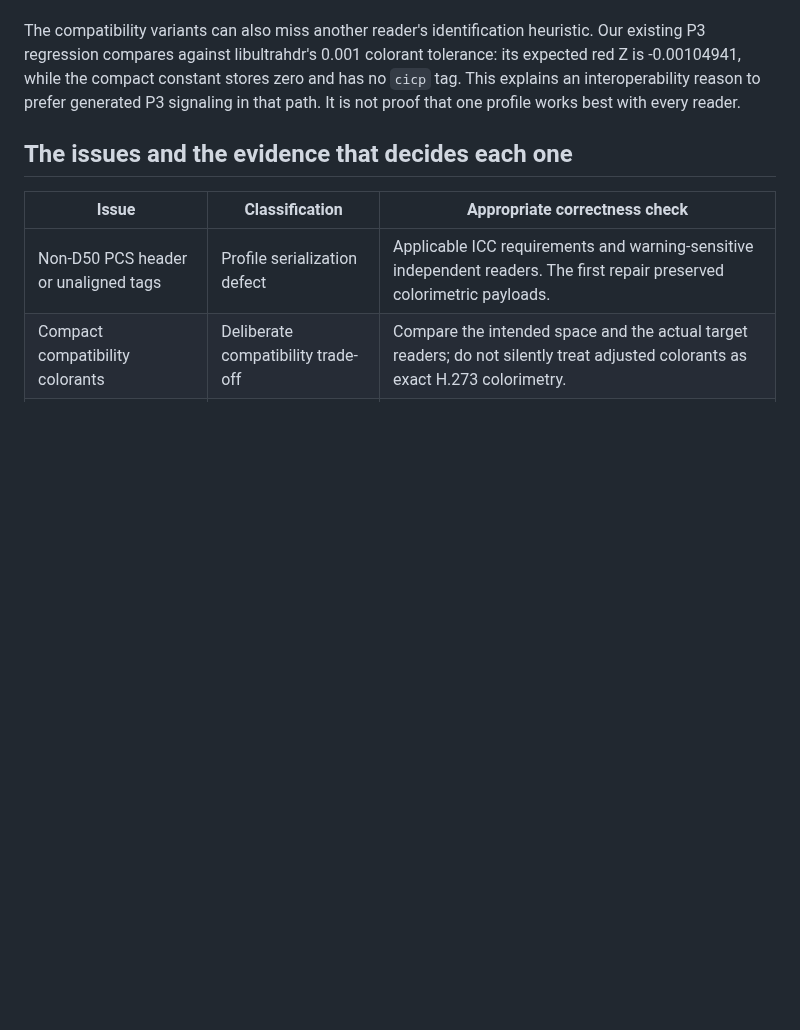
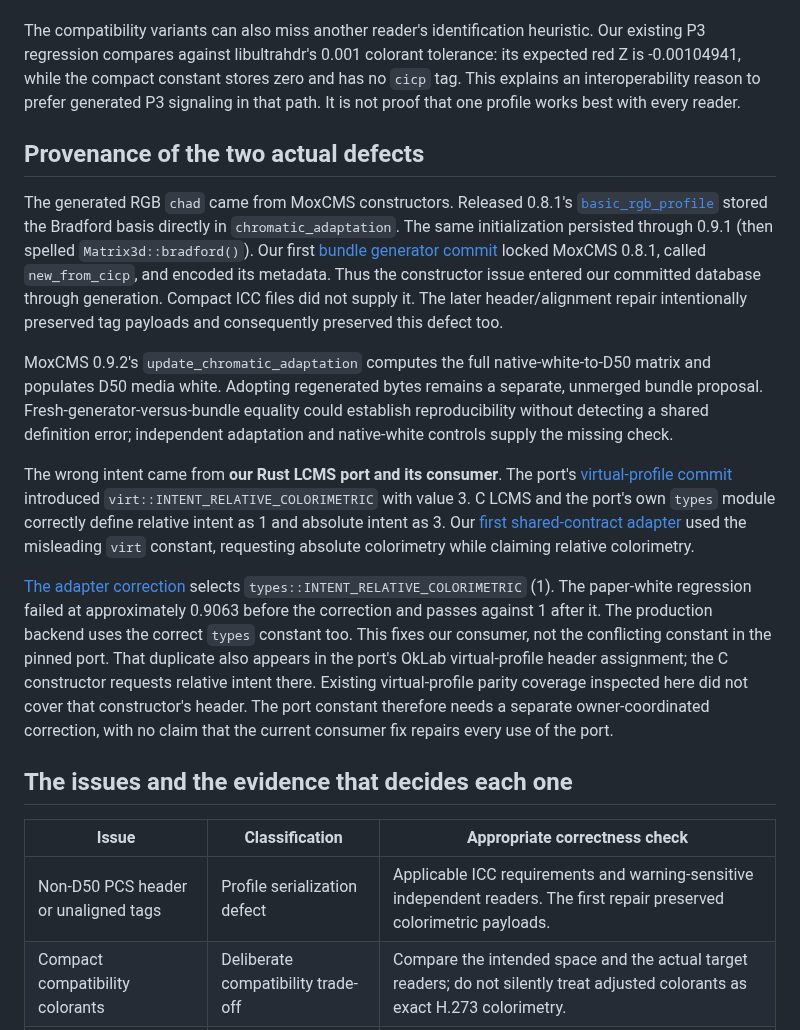
Before and after one commit to imazen/zenpixels, a Markdown page: docs/color-correctness-and-compatibility.md, the part around the change. Drawn GitHub-style; blank space fills up the shorter version.

Commit message:
docs: trace adaptation metadata and wrong intent to their introducing code

```diff
--- a/docs/color-correctness-and-compatibility.md
+++ b/docs/color-correctness-and-compatibility.md
@@ -60,6 +60,43 @@ stores zero and has no `cicp` tag. This explains an interoperability reason to
 prefer generated P3 signaling in that path. It is not proof that one profile
 works best with every reader.
 
+## Provenance of the two actual defects
+
+The generated RGB `chad` came from MoxCMS constructors. Released 0.8.1's
+[`basic_rgb_profile`](https://github.com/awxkee/moxcms/blob/c4affa196727d17f21a7f6f148a558867decb470/src/defaults.rs#L209)
+stored the Bradford basis directly in `chromatic_adaptation`. The same
+initialization persisted through 0.9.1 (then spelled `Matrix3d::bradford()`).
+Our first [bundle generator commit](https://github.com/imazen/zenpixels/commit/0d3d7d50b6424e61f70746e78c566c841ce8b65c)
+locked MoxCMS 0.8.1, called `new_from_cicp`, and encoded its metadata. Thus the
+constructor issue entered our committed database through generation. Compact
+ICC files did not supply it. The later header/alignment repair intentionally
+preserved tag payloads and consequently preserved this defect too.
+
+MoxCMS 0.9.2's `update_chromatic_adaptation` computes the full native-white-to-D50
+matrix and populates D50 media white. Adopting regenerated bytes remains a
+separate, unmerged bundle proposal. Fresh-generator-versus-bundle equality
+could establish reproducibility without detecting a shared definition error;
+independent adaptation and native-white controls supply the missing check.
+
+The wrong intent came from **our Rust LCMS port and its consumer**. The port's
+[virtual-profile commit](https://github.com/imazen/lcms/commit/7940ce6cadaa57be6d74cf0b944f961a0fedf3f8)
+introduced `virt::INTENT_RELATIVE_COLORIMETRIC` with value 3. C LCMS and the
+port's own `types` module correctly define relative intent as 1 and absolute
+intent as 3. Our [first shared-contract adapter](https://github.com/imazen/zenpixels/commit/671c441468dddda850dbb64a7d38e70cebe12928)
+used the misleading `virt` constant, requesting absolute colorimetry while
+claiming relative colorimetry.
+
+[The adapter correction](https://github.com/imazen/zenpixels/commit/9219c5de100405ab167d3cd0b5dde57a4239eb6d)
+selects `types::INTENT_RELATIVE_COLORIMETRIC` (1). The paper-white regression
+failed at approximately 0.9063 before the correction and passes against 1 after
+it. The production backend uses the correct `types` constant too. This fixes
+our consumer, not the conflicting constant in the pinned port. That duplicate
+also appears in the port's OkLab virtual-profile header assignment; the C
+constructor requests relative intent there. Existing virtual-profile parity
+coverage inspected here did not cover that constructor's header. The port
+constant therefore needs a separate owner-coordinated correction, with no claim
+that the current consumer fix repairs every use of the port.
+
 ## The issues and the evidence that decides each one
 
 | Issue | Classification | Appropriate correctness check |
```
